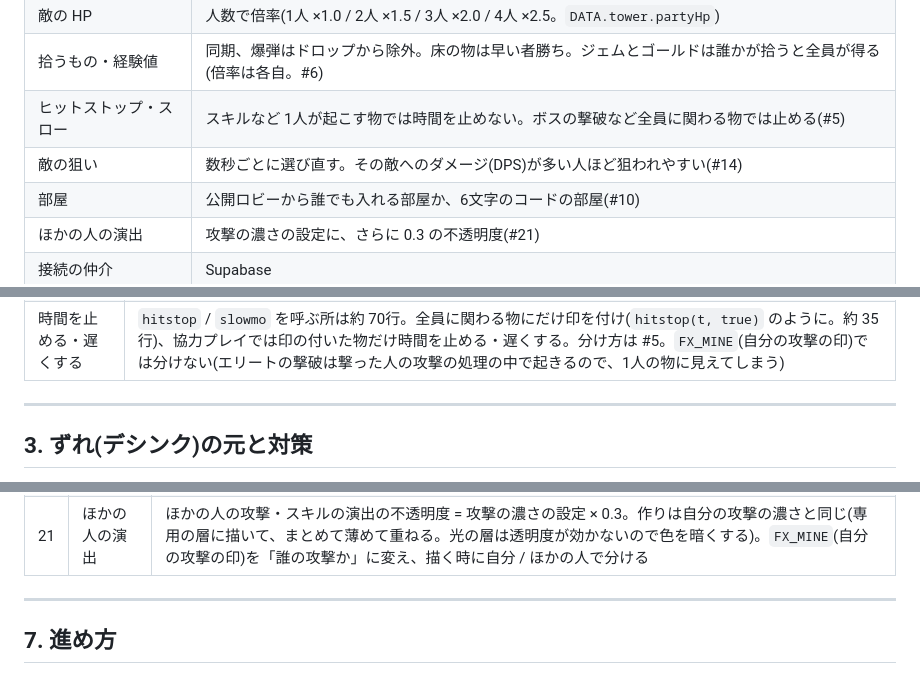
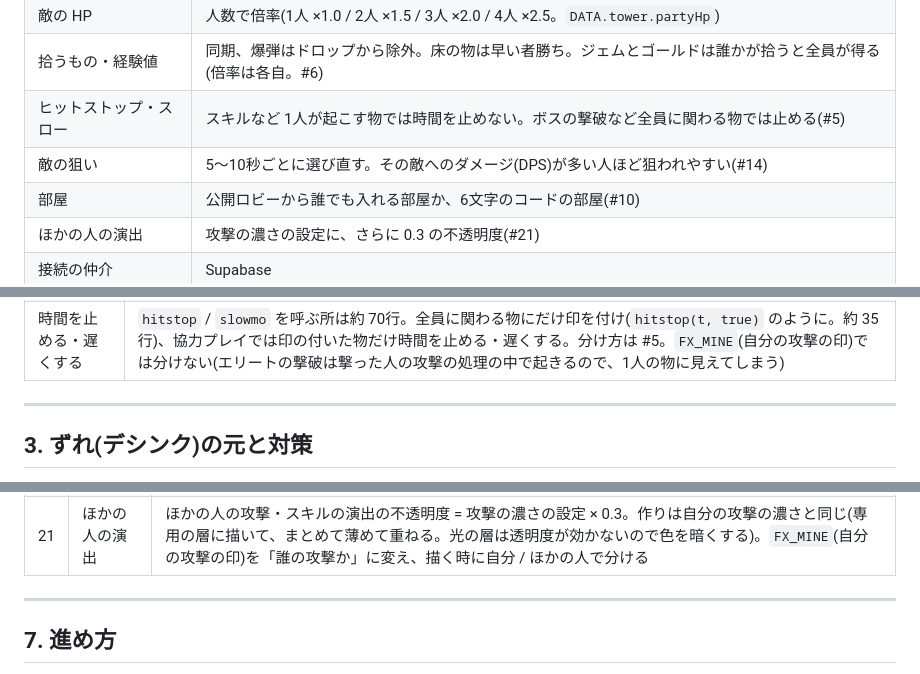
Before and after one commit to Black2856/pixel_survivors_opus5.5test, a Markdown page: claudedocs/coop.md, 3 parts joined by grey strips. Drawn GitHub-style.

Commit message:
設計書: 協力プレイの敵の狙いを 5〜10秒ごとに選び直す(コメントの返事)
Co-Authored-By: Claude Opus 5.5 <noreply@anthropic.com>

```diff
--- a/claudedocs/coop.md
+++ b/claudedocs/coop.md
@@ -17,7 +17,7 @@
 | 敵の HP | 人数で倍率(1人 ×1.0 / 2人 ×1.5 / 3人 ×2.0 / 4人 ×2.5。`DATA.tower.partyHp`) |
 | 拾うもの・経験値 | 同期、爆弾はドロップから除外。床の物は早い者勝ち。ジェムとゴールドは誰かが拾うと全員が得る(倍率は各自。#6) |
 | ヒットストップ・スロー | スキルなど 1人が起こす物では時間を止めない。ボスの撃破など全員に関わる物では止める(#5) |
-| 敵の狙い | 数秒ごとに選び直す。その敵へのダメージ(DPS)が多い人ほど狙われやすい(#14) |
+| 敵の狙い | 5〜10秒ごとに選び直す。その敵へのダメージ(DPS)が多い人ほど狙われやすい(#14) |
 | 部屋 | 公開ロビーから誰でも入れる部屋か、6文字のコードの部屋(#10) |
 | ほかの人の演出 | 攻撃の濃さの設定に、さらに 0.3 の不透明度(#21) |
 | 接続の仲介 | Supabase |
@@ -65,12 +65,18 @@
 スキルなど個別で発動するものに関しては適応しない。ボス討伐時などは共通のため適応する。
 @ai 2026-10-16 14:03
 呼ぶ所を全部見て、6章 #5 に分けました。1人が起こす物(クラスのスキル 29行・武器 2行・レベルアップのスロー・1人が倒れた時のスロー)は時間を止めず、全員に関わる物(ボスの技と壊せる物 31行・ボスの撃破・エリート群の始まりと撃破・エリートとゴブリンの撃破)は今のまま全員の時間に効かせます。全員の計算を同じに進める必要があるので、1人の画面だけを止めることはできません。止めない物は揺れ・閃光だけになり、それは起こした人の画面だけに出します(仮)。エリートとゴブリンの撃破は、倒した人の物ではなく全員の物(ボスの撃破と同じ扱い)に入れました。違ったら #5 を直してください。
+@user 2026-10-16 14:13
+おｋ
 -->
 <!-- 💬 敵の狙い 敵・ボス・床の攻撃を計算する前に、その敵に… の行
 @user 2026-10-16 13:30
 数秒毎に狙い敵を再選択する。（その敵に対するDPSが高いプレイヤー程ヘイト確率が高くなる）
 @ai 2026-10-16 14:03
 6章 #14 に仮の値で書きました。敵ごとに 3秒ごとに選び直し(選び直す時は敵ごとにずらす)、重みは「その人がこの敵に与えたダメージ + 全員の合計の 10%」です。ダメージは選び直すたびに半分にするので、直近の数秒の DPS に近い値になります。10% を足すのは、当てていない人も少しは狙われるようにするためです。誰も当てていない敵は、一番近い人を狙います。ボスは、構えの途中と、後で起きる技が残っている間は狙いを変えません(技を撃つ時に狙う人の位置を読むので、途中で変わると別の人へ急に向くため)。氷の分身などのおとりは、今のまま重みより先に引きつけます。
+@user 2026-10-16 14:12
+5～10秒ぐらいでいいと思います
+@ai 2026-10-16 14:15
+#14 と 0章を 5〜10秒にしました。次に選び直すまでの時間は、選び直すたびに 5〜10秒から計算用の乱数で決めます。これで敵ごとに時期がずれるので、別に「ずらす」決まりは要らなくなりました。ダメージは選び直すたびに半分にするので、重みは直近の 10秒ほどのダメージに近くなります。
 -->
 
 ---
@@ -151,6 +157,8 @@
 他の人のエフェクトも表示するなら現在設定に0.3の透明
 @ai 2026-10-16 14:03
 #15 は音の行なので、新しく #21「ほかの人の演出」に書きました。「今の攻撃の濃さの設定に、さらに × 0.3」と読みました(濃さ 100% なら 30%、50% なら 15%)。設定と関係なく 0.3 で固定、という意味なら #21 を書き換えてください。作りは自分の攻撃の濃さと同じで、専用の層に描いてまとめて薄めます。
+@user 2026-10-16 14:13
+それでおｋ
 -->
 <!-- 💬 6 拾うもの の行
 @user 2026-10-16 13:42
@@ -159,6 +167,8 @@
 ジェムとゴールド
 @ai 2026-10-16 14:03
 #6 と 0章を書き換えて、要判断を外しました。床の物は 1つで早い者勝ち、ジェムとゴールドは誰かが拾うと全員が得て、経験値・ゴールドの倍率は各自に掛けます。肉・磁石は拾った人だけです。決めるために足した仮の値は、倒れている人も得る / 落ちる数(アイテム率)は倒した人の値 / アストロマンサーの吸積は拾った人だけ / 磁石は拾った人へ集める / 壊せる置物から爆弾が出る分はジェムにする / 協力プレイだけの決まり(1人のタワーは今のまま)、の 6つです。同じフレームに 2人が届いたときは、全員の計算をそろえるために番号の小さい人が拾います(2章「拾うもの」)。
+@user 2026-10-16 14:13
+おｋ
 -->
 
 ---
```
Also changed, not shown: other parts of claudedocs/coop.md (+1 -1 lines).
